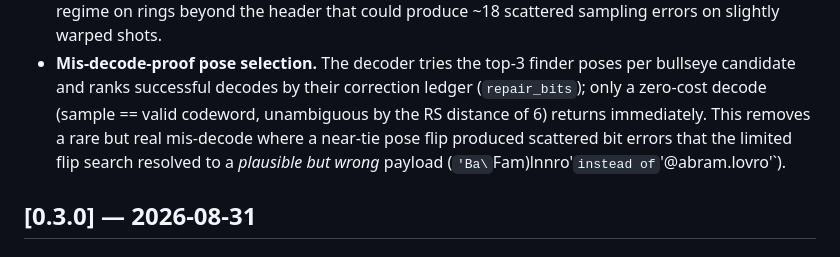
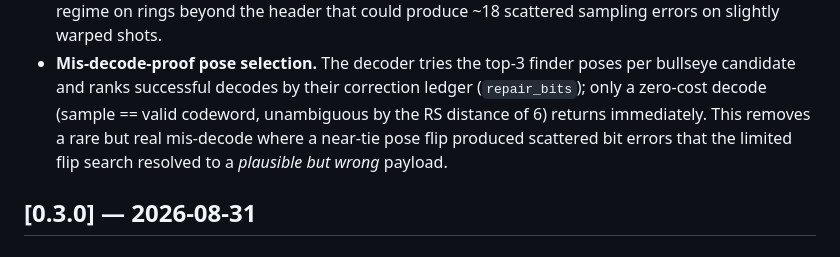
Before and after one commit to lovro-abram/hexatess-code, a Markdown page: CHANGELOG.md, the part around the change. Drawn GitHub-style.

Commit message:
Refine mis-decode explanation in CHANGELOG
Removed redundant explanation of mis-decode in CHANGELOG.

```diff
--- a/CHANGELOG.md
+++ b/CHANGELOG.md
@@ -50,8 +50,7 @@ versioning follows semver. **Spec** = symbol format version,
   (sample == valid codeword, unambiguous by the RS distance of 6)
   returns immediately.  This removes a rare but real mis-decode where
   a near-tie pose flip produced scattered bit errors that the limited
-  flip search resolved to a *plausible but wrong* payload
-  (`'Ba\`Fam)lnnro'` instead of `'@abram.lovro'`).
+  flip search resolved to a *plausible but wrong* payload.
 
 ## [0.3.0] — 2026-08-31
 
```
